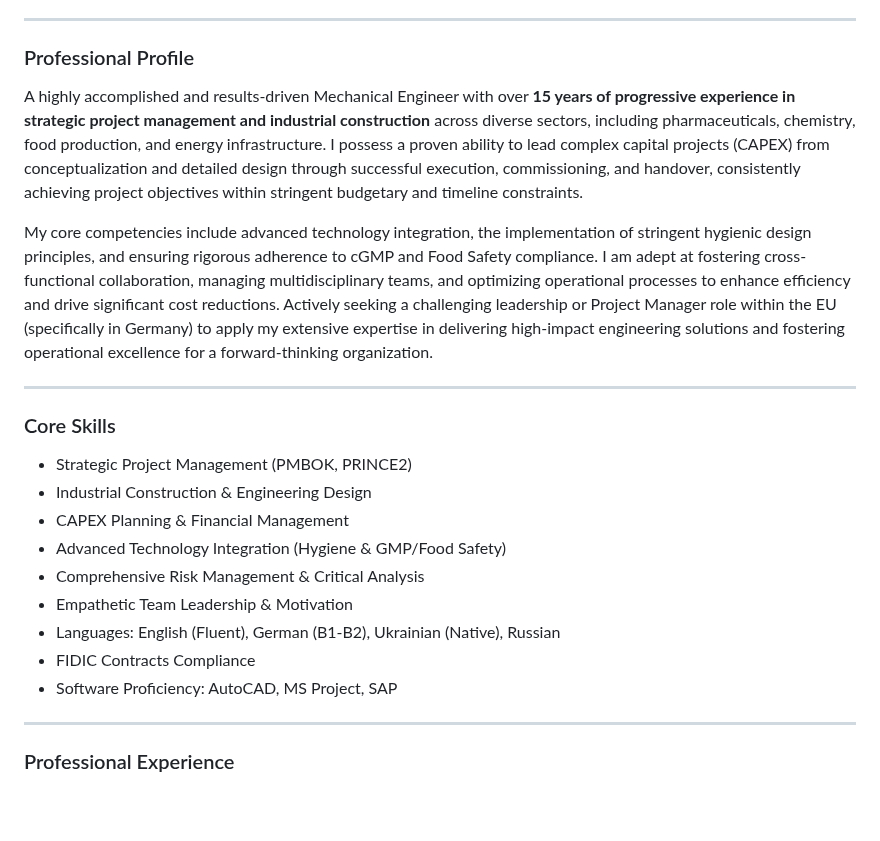
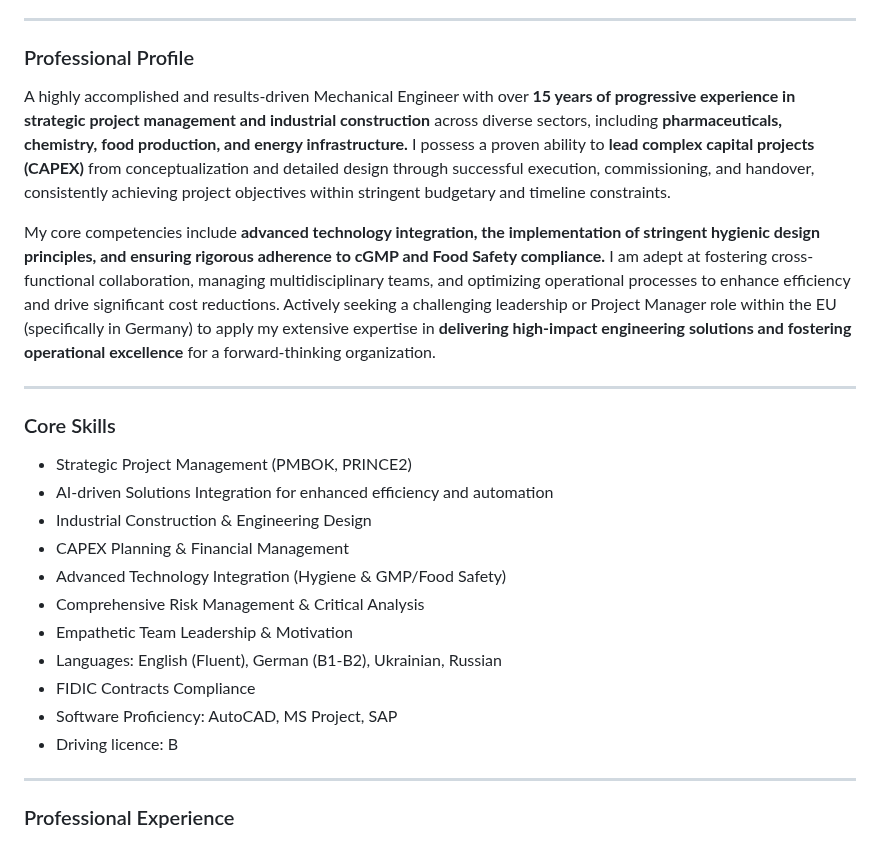
Before and after one commit to consulting-east-europe/IndustrialEng, a Markdown page: index.md, the part around the change. Rendered like a GitHub page; blank space fills up the shorter version.

```diff
--- a/index.md
+++ b/index.md
@@ -16,23 +16,25 @@
 
 ### Professional Profile
 
-A highly accomplished and results-driven Mechanical Engineer with over <b>15 years of progressive experience in strategic project management and industrial construction</b> across diverse sectors, including pharmaceuticals, chemistry, food production, and energy infrastructure. I possess a proven ability to lead complex capital projects (CAPEX) from conceptualization and detailed design through successful execution, commissioning, and handover, consistently achieving project objectives within stringent budgetary and timeline constraints.
+A highly accomplished and results-driven Mechanical Engineer with over <b>15 years of progressive experience in strategic project management and industrial construction</b> across diverse sectors, including <b>pharmaceuticals, chemistry, food production, and energy infrastructure.</b> I possess a proven ability to <b>lead complex capital projects (CAPEX)</b> from conceptualization and detailed design through successful execution, commissioning, and handover, consistently achieving project objectives within stringent budgetary and timeline constraints.
 
-My core competencies include advanced technology integration, the implementation of stringent hygienic design principles, and ensuring rigorous adherence to cGMP and Food Safety compliance. I am adept at fostering cross-functional collaboration, managing multidisciplinary teams, and optimizing operational processes to enhance efficiency and drive significant cost reductions. Actively seeking a challenging leadership or Project Manager role within the EU (specifically in Germany) to apply my extensive expertise in delivering high-impact engineering solutions and fostering operational excellence for a forward-thinking organization.
+My core competencies include <b>advanced technology integration, the implementation of stringent hygienic design principles, and ensuring rigorous adherence to cGMP and Food Safety compliance.</b> I am adept at fostering cross-functional collaboration, managing multidisciplinary teams, and optimizing operational processes to enhance efficiency and drive significant cost reductions. Actively seeking a challenging leadership or Project Manager role within the EU (specifically in Germany) to apply my extensive expertise in <b>delivering high-impact engineering solutions and fostering operational excellence</b> for a forward-thinking organization.
 
 ---
 
 ### Core Skills
 
 * Strategic Project Management (PMBOK, PRINCE2)
+* AI-driven Solutions Integration for enhanced efficiency and automation
 * Industrial Construction & Engineering Design
 * CAPEX Planning & Financial Management
 * Advanced Technology Integration (Hygiene & GMP/Food Safety)
 * Comprehensive Risk Management & Critical Analysis
 * Empathetic Team Leadership & Motivation
-* Languages: English (Fluent), German (B1-B2), Ukrainian (Native), Russian
+* Languages: English (Fluent), German (B1-B2), Ukrainian, Russian
 * FIDIC Contracts Compliance
 * Software Proficiency: AutoCAD, MS Project, SAP
+* Driving licence: B
 
 ---
 
```
